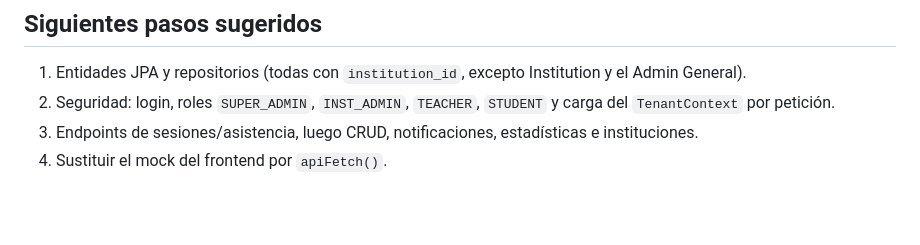
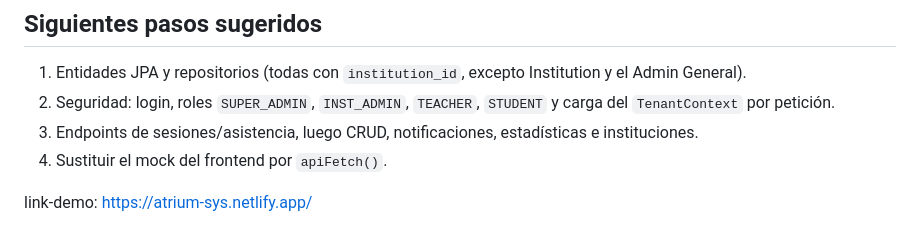
Before and after one commit to JasonPTY/AtriumSys, a Markdown page: README.md, the part around the change. Drawn GitHub-style; blank space fills up the shorter version.

Commit message:
Add demo link to README
Added a demo link to the README file.

```diff
--- a/README.md
+++ b/README.md
@@ -133,3 +133,5 @@ Si prefieres vistas del servidor, descomenta el starter de Thymeleaf en `pom.xml
 2. Seguridad: login, roles `SUPER_ADMIN`, `INST_ADMIN`, `TEACHER`, `STUDENT` y carga del `TenantContext` por petición.
 3. Endpoints de sesiones/asistencia, luego CRUD, notificaciones, estadísticas e instituciones.
 4. Sustituir el mock del frontend por `apiFetch()`.
+
+link-demo: https://atrium-sys.netlify.app/
```
